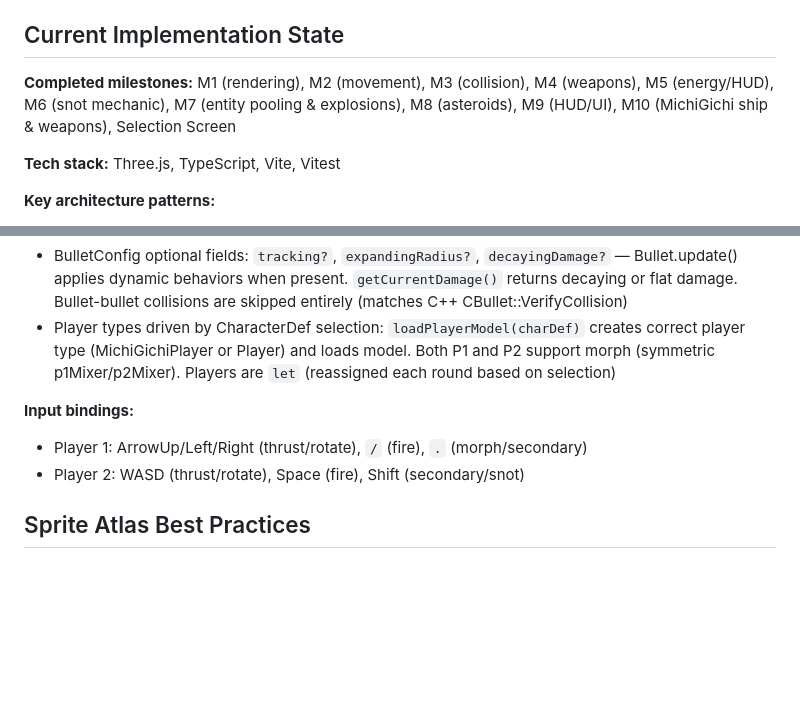
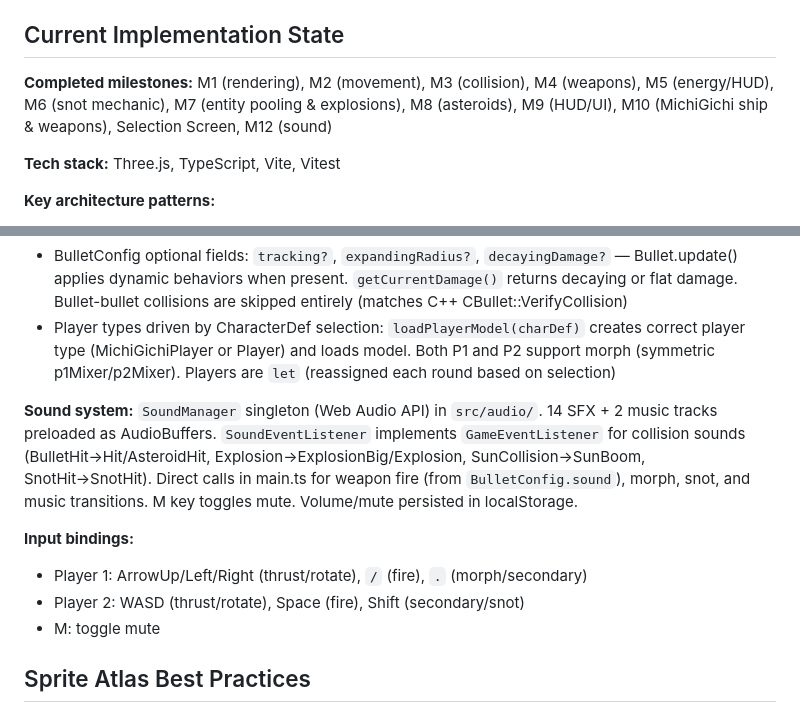
Before and after one commit to vcorem/cosmoclash-web, a Markdown page: CLAUDE.md, 2 parts joined by grey strips. Rendered like a GitHub page; blank space fills up the shorter version.

Commit message:
docs: update CLAUDE.md with M12 sound system details
Co-Authored-By: Claude Opus 4.6 <noreply@anthropic.com>

```diff
--- a/CLAUDE.md
+++ b/CLAUDE.md
@@ -50,7 +50,7 @@ Neo, Orca, Ptera, Lepid, Gondi, Tiktok, Sholev, Phyto — each with unique speed
 
 ## Current Implementation State
 
-**Completed milestones:** M1 (rendering), M2 (movement), M3 (collision), M4 (weapons), M5 (energy/HUD), M6 (snot mechanic), M7 (entity pooling & explosions), M8 (asteroids), M9 (HUD/UI), M10 (MichiGichi ship & weapons), Selection Screen
+**Completed milestones:** M1 (rendering), M2 (movement), M3 (collision), M4 (weapons), M5 (energy/HUD), M6 (snot mechanic), M7 (entity pooling & explosions), M8 (asteroids), M9 (HUD/UI), M10 (MichiGichi ship & weapons), Selection Screen, M12 (sound)
 
 **Tech stack:** Three.js, TypeScript, Vite, Vitest
 
@@ -70,9 +70,12 @@ Neo, Orca, Ptera, Lepid, Gondi, Tiktok, Sholev, Phyto — each with unique speed
 - BulletConfig optional fields: `tracking?`, `expandingRadius?`, `decayingDamage?` — Bullet.update() applies dynamic behaviors when present. `getCurrentDamage()` returns decaying or flat damage. Bullet-bullet collisions are skipped entirely (matches C++ CBullet::VerifyCollision)
 - Player types driven by CharacterDef selection: `loadPlayerModel(charDef)` creates correct player type (MichiGichiPlayer or Player) and loads model. Both P1 and P2 support morph (symmetric p1Mixer/p2Mixer). Players are `let` (reassigned each round based on selection)
 
+**Sound system:** `SoundManager` singleton (Web Audio API) in `src/audio/`. 14 SFX + 2 music tracks preloaded as AudioBuffers. `SoundEventListener` implements `GameEventListener` for collision sounds (BulletHit→Hit/AsteroidHit, Explosion→ExplosionBig/Explosion, SunCollision→SunBoom, SnotHit→SnotHit). Direct calls in main.ts for weapon fire (from `BulletConfig.sound`), morph, snot, and music transitions. M key toggles mute. Volume/mute persisted in localStorage.
+
 **Input bindings:**
 - Player 1: ArrowUp/Left/Right (thrust/rotate), `/` (fire), `.` (morph/secondary)
 - Player 2: WASD (thrust/rotate), Space (fire), Shift (secondary/snot)
+- M: toggle mute
 
 ## Sprite Atlas Best Practices
 
```
